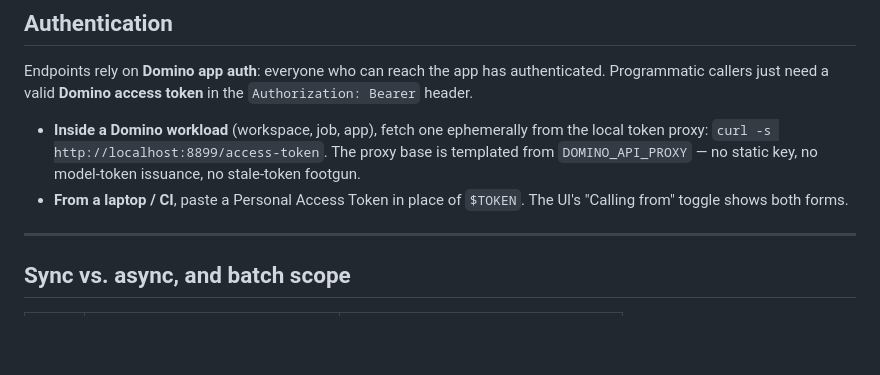
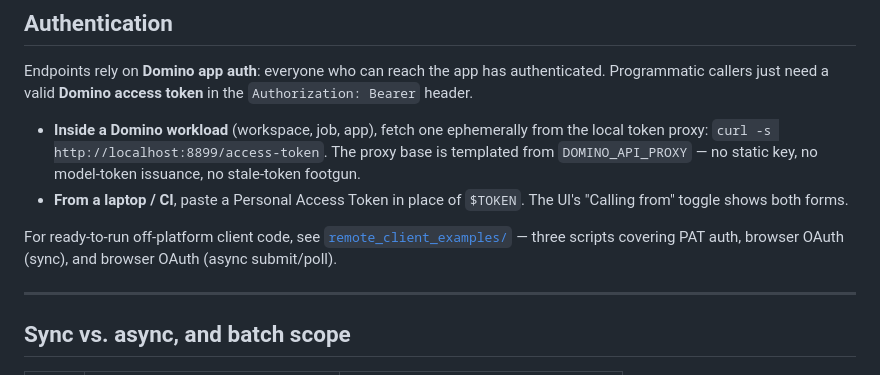
Before and after one commit to etanlightstone/model-api-as-app-example-etan, a Markdown page: README.md, the part around the change. Drawn GitHub-style; blank space fills up the shorter version.

Commit message:
readme tweak

```diff
--- a/README.md
+++ b/README.md
@@ -130,6 +130,10 @@ the `Authorization: Bearer` header.
   issuance, no stale-token footgun.
 - **From a laptop / CI**, paste a Personal Access Token in place of `$TOKEN`. The
   UI's "Calling from" toggle shows both forms.
+
+For ready-to-run off-platform client code, see
+[`remote_client_examples/`](remote_client_examples/README.md) — three scripts
+covering PAT auth, browser OAuth (sync), and browser OAuth (async submit/poll).
 
 ---
 
```
